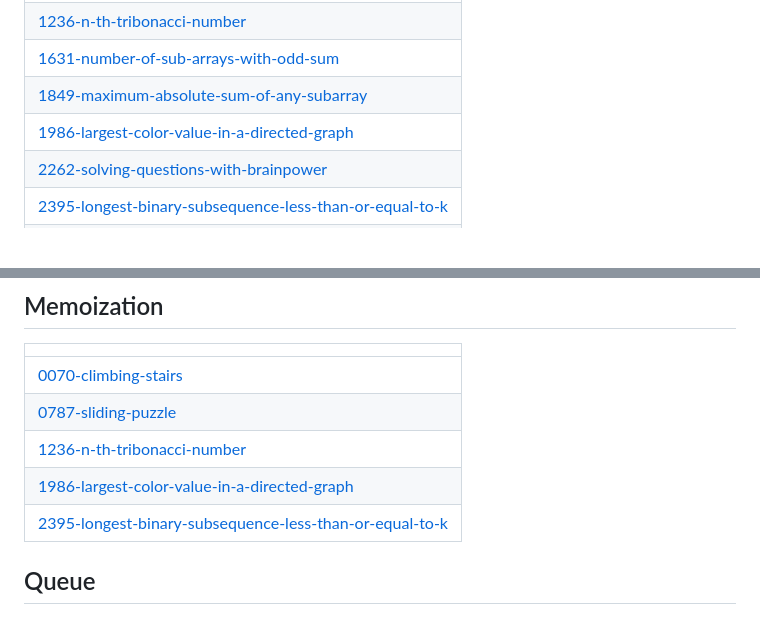
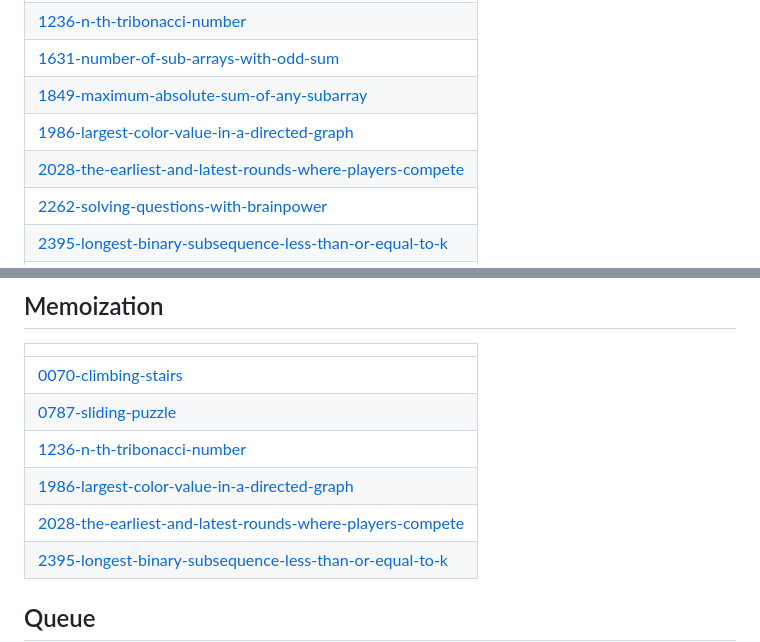
Before and after one commit to SVJSurya/LeetCode-Daily, a Markdown page: README.md, 2 parts joined by grey strips. GitHub-like rendering; blank space fills up the shorter version.

Commit message:
Update README - Topic Tags

```diff
--- a/README.md
+++ b/README.md
@@ -416,6 +416,7 @@ A collection of LeetCode questions to ace the coding interview! - Created using
 | [1631-number-of-sub-arrays-with-odd-sum](https://github.com/SVJSurya/LeetCode-Daily/tree/master/1631-number-of-sub-arrays-with-odd-sum) |
 | [1849-maximum-absolute-sum-of-any-subarray](https://github.com/SVJSurya/LeetCode-Daily/tree/master/1849-maximum-absolute-sum-of-any-subarray) |
 | [1986-largest-color-value-in-a-directed-graph](https://github.com/SVJSurya/LeetCode-Daily/tree/master/1986-largest-color-value-in-a-directed-graph) |
+| [2028-the-earliest-and-latest-rounds-where-players-compete](https://github.com/SVJSurya/LeetCode-Daily/tree/master/2028-the-earliest-and-latest-rounds-where-players-compete) |
 | [2262-solving-questions-with-brainpower](https://github.com/SVJSurya/LeetCode-Daily/tree/master/2262-solving-questions-with-brainpower) |
 | [2395-longest-binary-subsequence-less-than-or-equal-to-k](https://github.com/SVJSurya/LeetCode-Daily/tree/master/2395-longest-binary-subsequence-less-than-or-equal-to-k) |
 | [2710-minimum-operations-to-reduce-an-integer-to-0](https://github.com/SVJSurya/LeetCode-Daily/tree/master/2710-minimum-operations-to-reduce-an-integer-to-0) |
@@ -585,6 +586,7 @@ A collection of LeetCode questions to ace the coding interview! - Created using
 | [0787-sliding-puzzle](https://github.com/SVJSurya/LeetCode-Daily/tree/master/0787-sliding-puzzle) |
 | [1236-n-th-tribonacci-number](https://github.com/SVJSurya/LeetCode-Daily/tree/master/1236-n-th-tribonacci-number) |
 | [1986-largest-color-value-in-a-directed-graph](https://github.com/SVJSurya/LeetCode-Daily/tree/master/1986-largest-color-value-in-a-directed-graph) |
+| [2028-the-earliest-and-latest-rounds-where-players-compete](https://github.com/SVJSurya/LeetCode-Daily/tree/master/2028-the-earliest-and-latest-rounds-where-players-compete) |
 | [2395-longest-binary-subsequence-less-than-or-equal-to-k](https://github.com/SVJSurya/LeetCode-Daily/tree/master/2395-longest-binary-subsequence-less-than-or-equal-to-k) |
 ## Queue
 |  |
```
